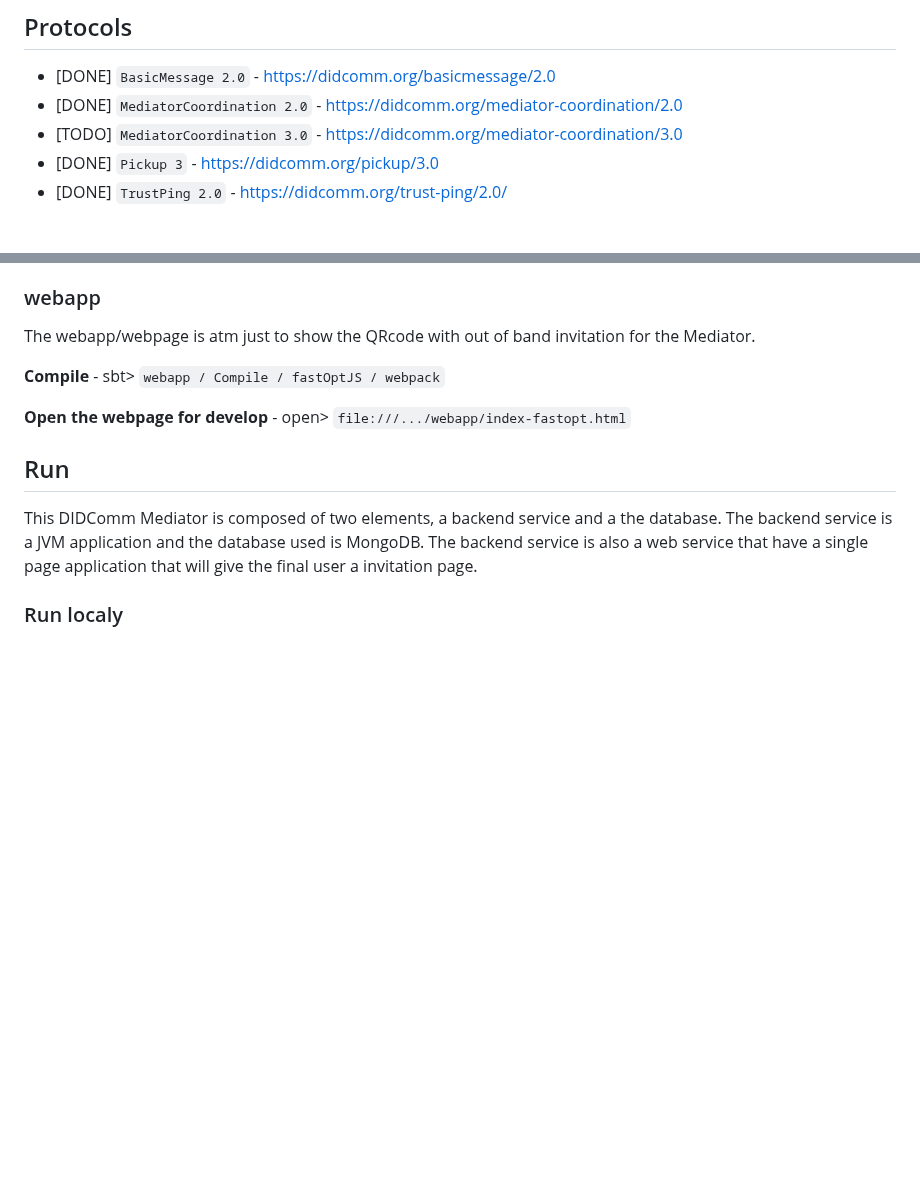
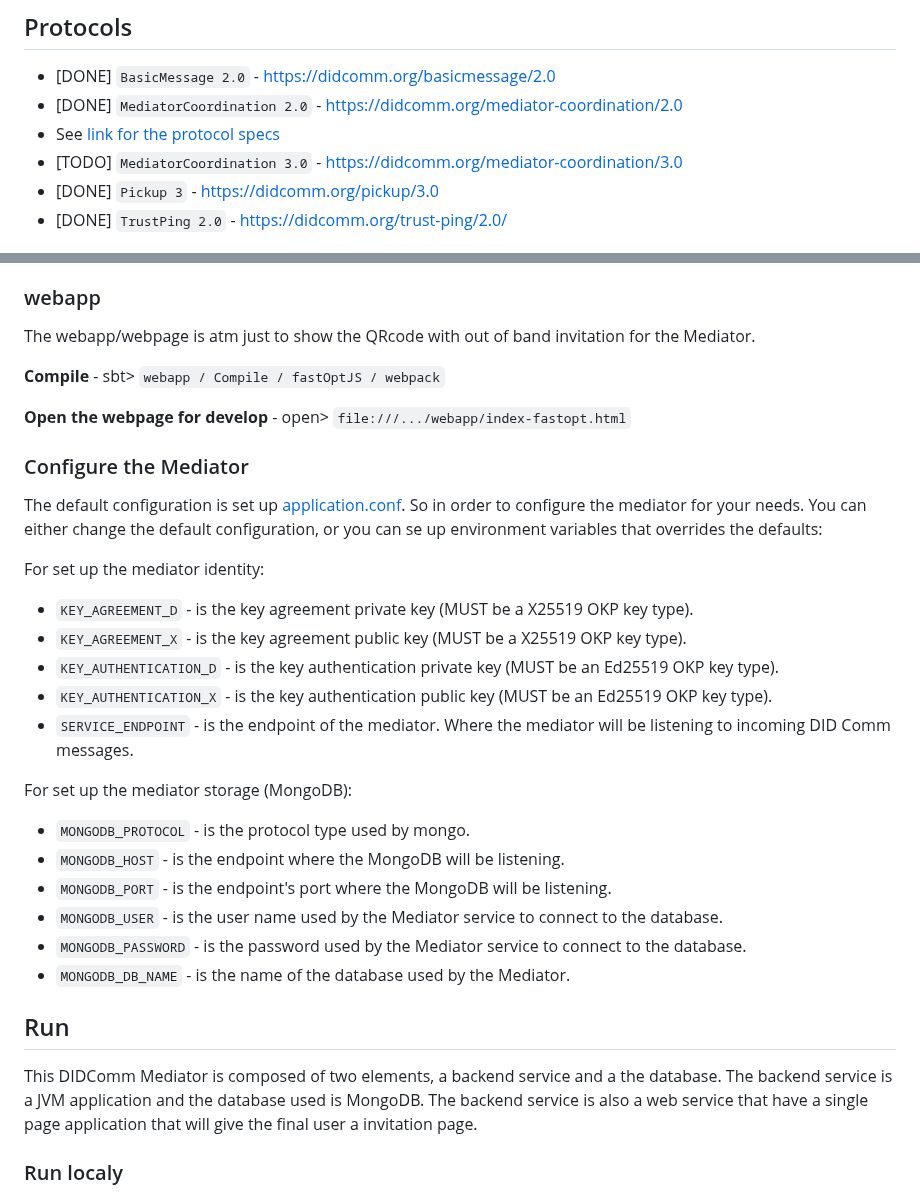
Before and after one commit to hyperledger/identus-mediator, a Markdown page: README.md, 2 parts joined by grey strips. Rendered like a GitHub page; blank space fills up the shorter version.

Commit message:
docs: how to configure the mediator for ATL-5359

```diff
--- a/README.md
+++ b/README.md
@@ -49,6 +49,7 @@ The mediator is especially useful when the edge entities are not always online,
 ## Protocols
 - [DONE] `BasicMessage 2.0` - https://didcomm.org/basicmessage/2.0
 - [DONE] `MediatorCoordination 2.0` - https://didcomm.org/mediator-coordination/2.0
+ - See [link for the protocol specs](/Coordinate-Mediation-Protocol.md)
 - [TODO] `MediatorCoordination 3.0` - https://didcomm.org/mediator-coordination/3.0
 - [DONE] `Pickup 3` - https://didcomm.org/pickup/3.0
 - [DONE] `TrustPing 2.0` - https://didcomm.org/trust-ping/2.0/
@@ -67,6 +68,27 @@ The webapp/webpage is atm just to show the QRcode with out of band invitation fo
 **Compile** - sbt> `webapp / Compile / fastOptJS / webpack`
 
 **Open the webpage for develop** - open> `file:///.../webapp/index-fastopt.html`
+
+### Configure the Mediator
+
+The default configuration is set up [application.conf](/mediator/src/main/resources/application.conf).
+So in order to configure the mediator for your needs.
+You can either change the default configuration, or you can se up environment variables that overrides the defaults:
+
+For set up the mediator identity:
+- `KEY_AGREEMENT_D` - is the key agreement private key (MUST be a X25519 OKP key type).
+- `KEY_AGREEMENT_X` - is the key agreement public key (MUST be a X25519 OKP key type).
+- `KEY_AUTHENTICATION_D` - is the key authentication private key (MUST be an Ed25519 OKP key type).
+- `KEY_AUTHENTICATION_X` - is the key authentication public key (MUST be an Ed25519 OKP key type).
+- `SERVICE_ENDPOINT` - is the endpoint of the mediator. Where the mediator will be listening to incoming DID Comm messages.
+
+For set up the mediator storage (MongoDB):
+- `MONGODB_PROTOCOL` - is the protocol type used by mongo.
+- `MONGODB_HOST` - is the endpoint where the MongoDB will be listening.
+- `MONGODB_PORT` - is the endpoint's port where the MongoDB will be listening.
+- `MONGODB_USER` - is the user name used by the Mediator service to connect to the database.
+- `MONGODB_PASSWORD` - is the password used by the Mediator service to connect to the database.
+- `MONGODB_DB_NAME` - is the name of the database used by the Mediator.
 
 ## Run
 
```
Also changed, not shown: Coordinate-Mediation-Protocol.md (added, +107 -0 lines).
